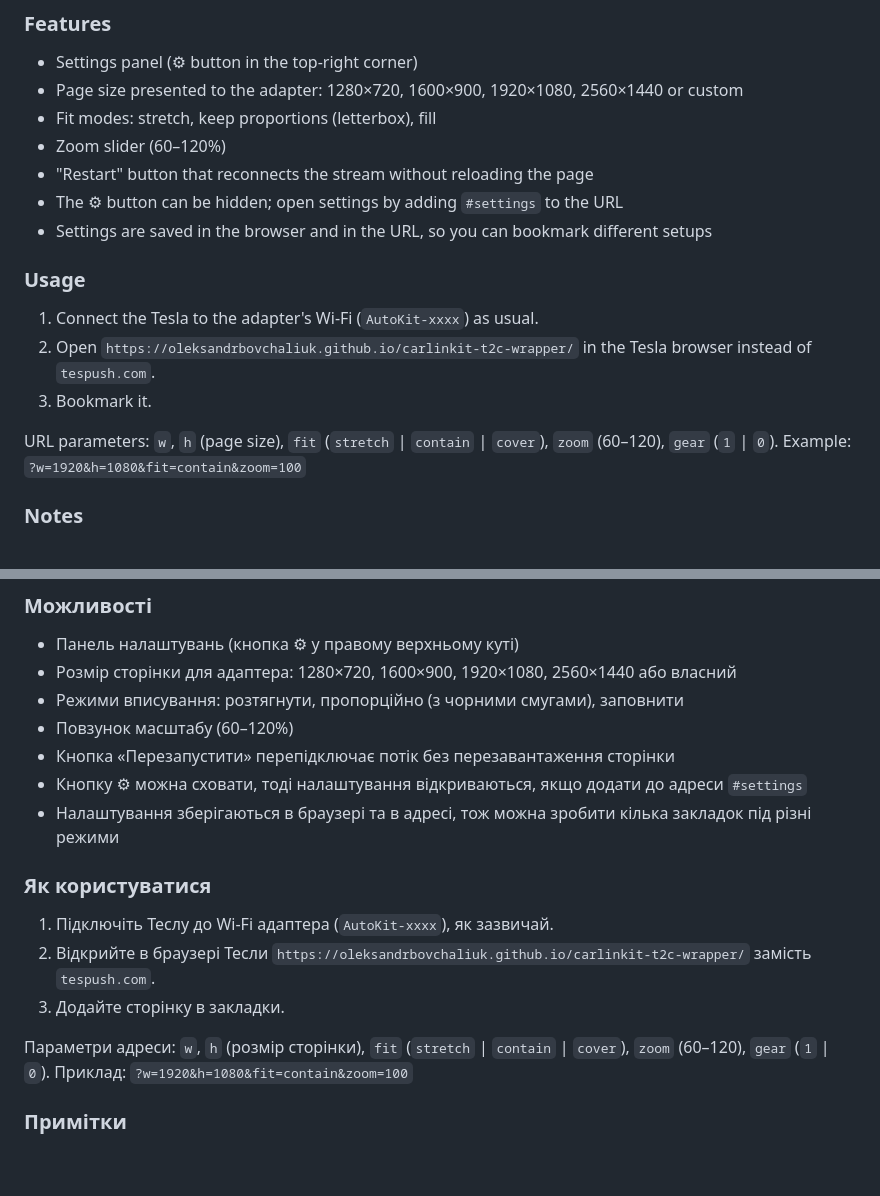
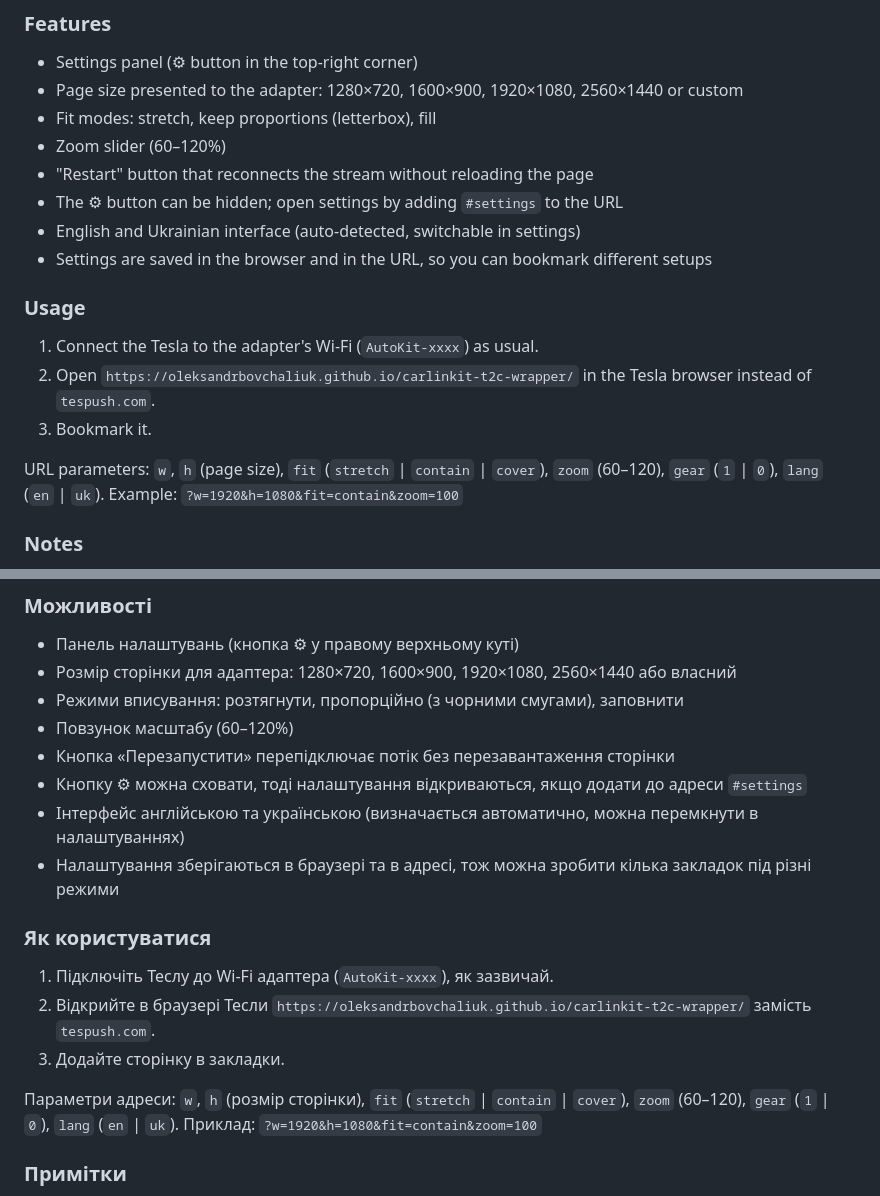
Before and after one commit to oleksandrbovchaliuk/carlinkit-t2c-wrapper, a Markdown page: README.md, 2 parts joined by grey strips. Rendered like a GitHub page; blank space fills up the shorter version.

```diff
--- a/README.md
+++ b/README.md
@@ -16,6 +16,7 @@ A single-file wrapper that fixes the stretched or cropped CarPlay picture of the
 - Zoom slider (60–120%)
 - "Restart" button that reconnects the stream without reloading the page
 - The ⚙︎ button can be hidden; open settings by adding `#settings` to the URL
+- English and Ukrainian interface (auto-detected, switchable in settings)
 - Settings are saved in the browser and in the URL, so you can bookmark different setups
 
 ### Usage
@@ -24,7 +25,7 @@ A single-file wrapper that fixes the stretched or cropped CarPlay picture of the
 2. Open `https://oleksandrbovchaliuk.github.io/carlinkit-t2c-wrapper/` in the Tesla browser instead of `tespush.com`.
 3. Bookmark it.
 
-URL parameters: `w`, `h` (page size), `fit` (`stretch` | `contain` | `cover`), `zoom` (60–120), `gear` (`1` | `0`).
+URL parameters: `w`, `h` (page size), `fit` (`stretch` | `contain` | `cover`), `zoom` (60–120), `gear` (`1` | `0`), `lang` (`en` | `uk`).
 Example: `?w=1920&h=1080&fit=contain&zoom=100`
 
 ### Notes
@@ -47,6 +48,7 @@ Example: `?w=1920&h=1080&fit=contain&zoom=100`
 - Повзунок масштабу (60–120%)
 - Кнопка «Перезапустити» перепідключає потік без перезавантаження сторінки
 - Кнопку ⚙︎ можна сховати, тоді налаштування відкриваються, якщо додати до адреси `#settings`
+- Інтерфейс англійською та українською (визначається автоматично, можна перемкнути в налаштуваннях)
 - Налаштування зберігаються в браузері та в адресі, тож можна зробити кілька закладок під різні режими
 
 ### Як користуватися
@@ -55,7 +57,7 @@ Example: `?w=1920&h=1080&fit=contain&zoom=100`
 2. Відкрийте в браузері Тесли `https://oleksandrbovchaliuk.github.io/carlinkit-t2c-wrapper/` замість `tespush.com`.
 3. Додайте сторінку в закладки.
 
-Параметри адреси: `w`, `h` (розмір сторінки), `fit` (`stretch` | `contain` | `cover`), `zoom` (60–120), `gear` (`1` | `0`).
+Параметри адреси: `w`, `h` (розмір сторінки), `fit` (`stretch` | `contain` | `cover`), `zoom` (60–120), `gear` (`1` | `0`), `lang` (`en` | `uk`).
 Приклад: `?w=1920&h=1080&fit=contain&zoom=100`
 
 ### Примітки
```
